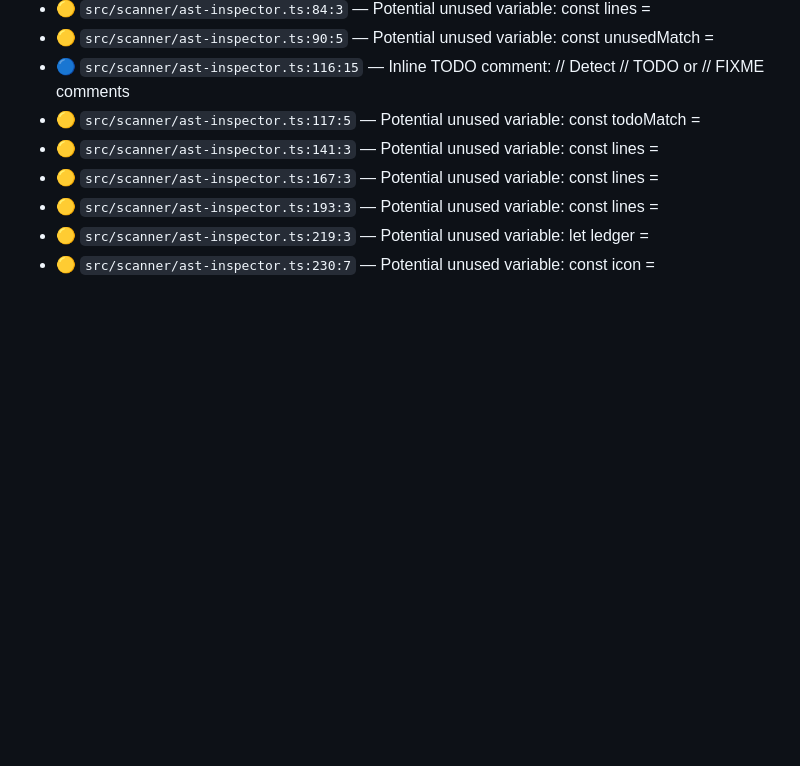
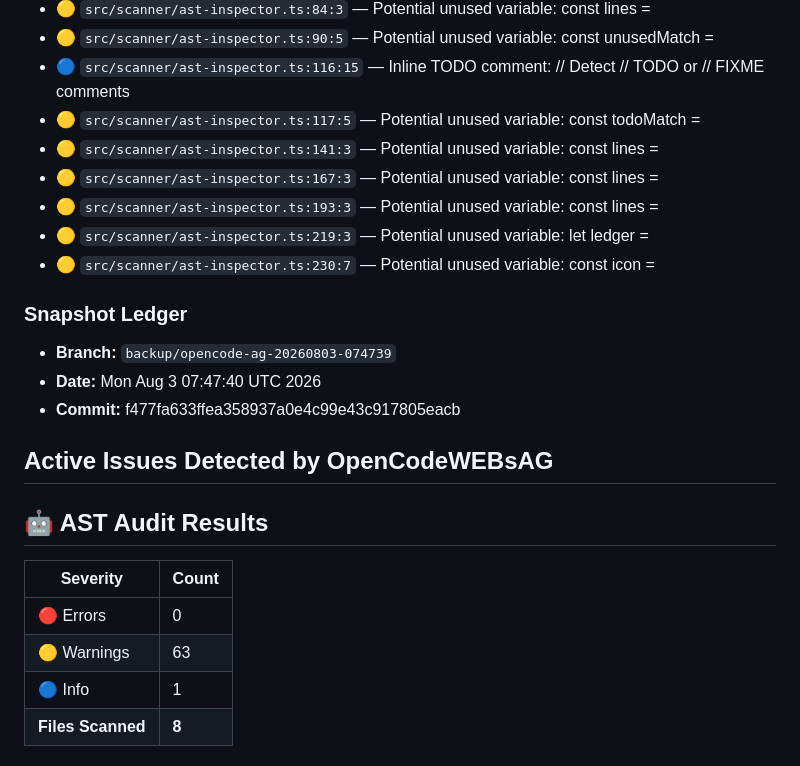
Before and after one commit to OpenCodeWEB/AG, a Markdown page: OpenCodeWEBsPRD/ToDo.md, the part around one of its changes. Drawn GitHub-style; blank space fills up the shorter version.

```diff
--- a/OpenCodeWEBsPRD/ToDo.md
+++ b/OpenCodeWEBsPRD/ToDo.md
@@ -676,3 +676,22 @@
 - 🟡 `src/scanner/ast-inspector.ts:193:3` — Potential unused variable: const lines =
 - 🟡 `src/scanner/ast-inspector.ts:219:3` — Potential unused variable: let ledger =
 - 🟡 `src/scanner/ast-inspector.ts:230:7` — Potential unused variable: const icon =
+
+
+
+### Snapshot Ledger
+- **Branch:** `backup/opencode-ag-20260803-074739`
+- **Date:** Mon Aug  3 07:47:40 UTC 2026
+- **Commit:** f477fa633ffea358937a0e4c99e43c917805eacb
+
+## Active Issues Detected by OpenCodeWEBsAG
+
+## 🤖 AST Audit Results
+
+| Severity | Count |
+|----------|-------|
+| 🔴 Errors | 0 |
+| 🟡 Warnings | 63 |
+| 🔵 Info | 1 |
+| **Files Scanned** | **8** |
+
```
Also changed, not shown: other parts of OpenCodeWEBsPRD/ToDo.md (+66 -0 lines).
